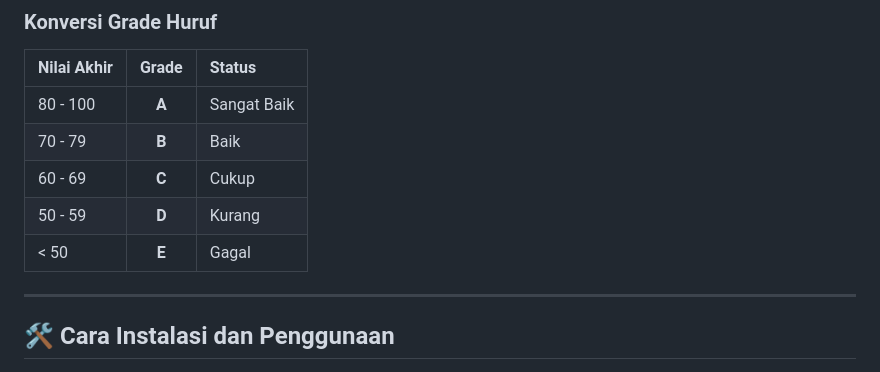
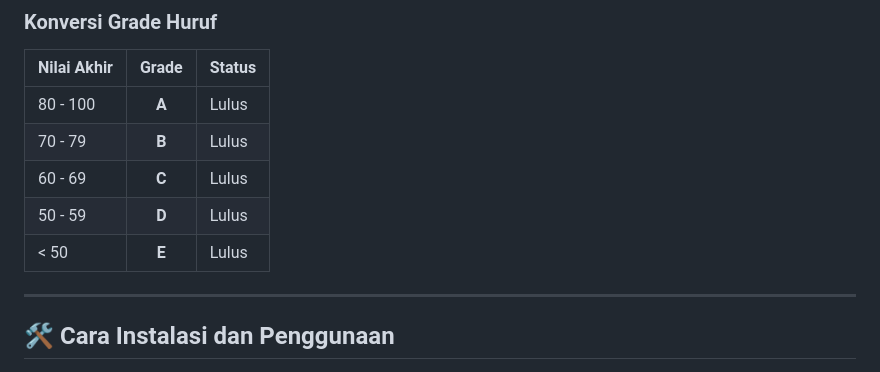
Before and after one commit to Arcel-S/pemrograman_web_itera_123140054, a Markdown page: Marcel Kevin Togap Siagian_123140054_Pertemuan4/README.md, the part around the change. GitHub-like rendering.

Commit message:
Tugas Praktikum PAW - Pertemuan 4

```diff
--- a/Marcel Kevin Togap Siagian_123140054_Pertemuan4/README.md
+++ b/Marcel Kevin Togap Siagian_123140054_Pertemuan4/README.md
@@ -49,11 +49,11 @@ $$Nilai Akhir = (UTS \times 0.3) + (UAS \times 0.4) + (Tugas \times 0.3)$$
 
 | Nilai Akhir | Grade | Status |
 | :--- | :---: | :--- |
-| 80 - 100 | **A** | Sangat Baik |
-| 70 - 79 | **B** | Baik |
-| 60 - 69 | **C** | Cukup |
-| 50 - 59 | **D** | Kurang |
-| < 50 | **E** | Gagal |
+| 80 - 100 | **A** | Lulus |
+| 70 - 79 | **B** | Lulus |
+| 60 - 69 | **C** | Lulus |
+| 50 - 59 | **D** | Lulus |
+| < 50 | **E** | Lulus |
 
 ---
 
```
